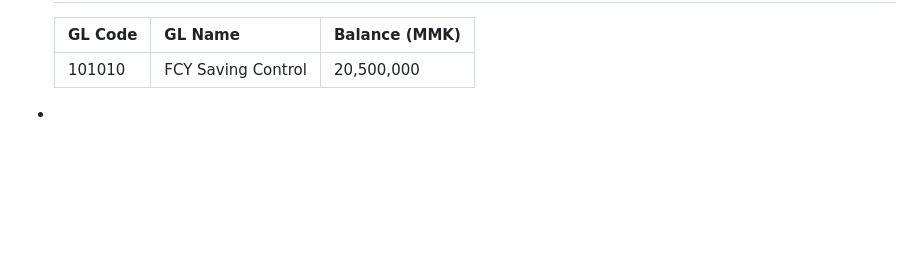
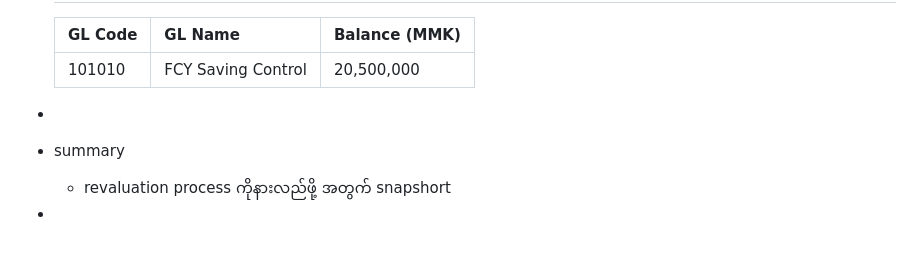
Before and after one commit to htetoo2280/test_action2, a Markdown page: pages/revaluation in banking.md, the part around the change. GitHub-like rendering; blank space fills up the shorter version.

Commit message:
Auto saved by Logseq

```diff
--- a/pages/revaluation in banking.md
+++ b/pages/revaluation in banking.md
@@ -91,4 +91,6 @@
   | ---- | ---- | ---- |
   | 101010 | FCY Saving Control | 20,500,000 |
 -
+- summary
+	- revaluation process ကိုနားလည်ဖို့ အတွက် snapshort
 -
```
